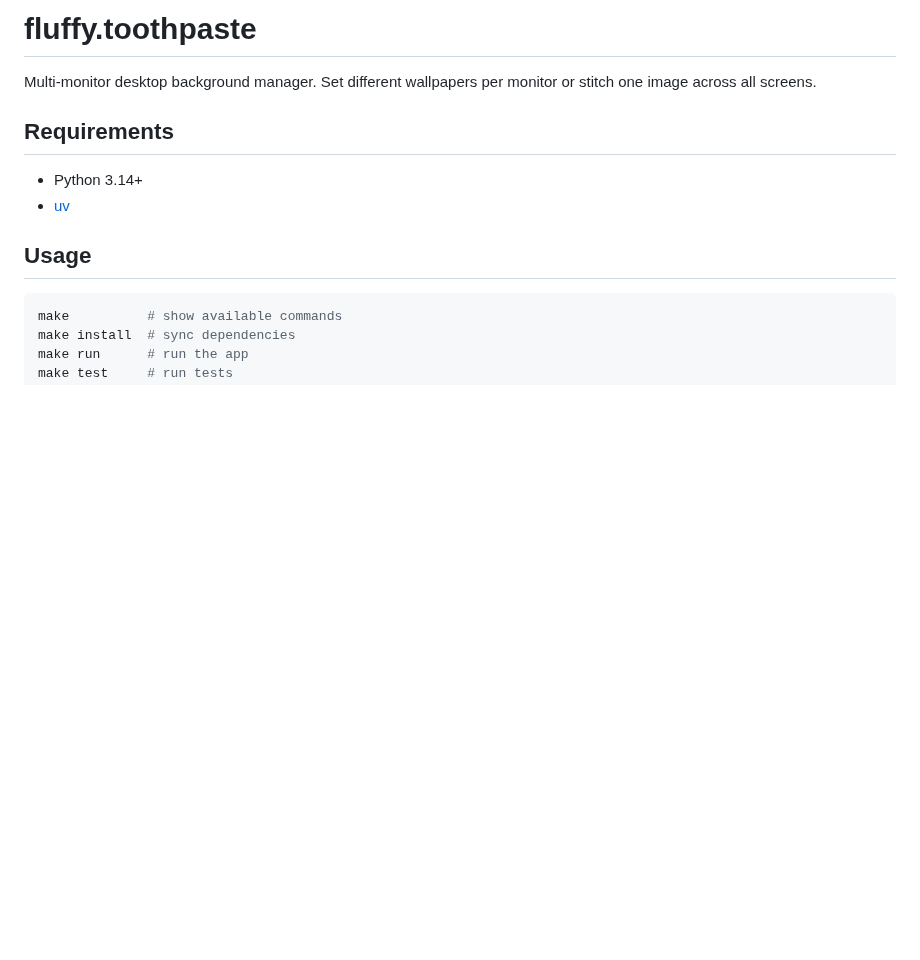
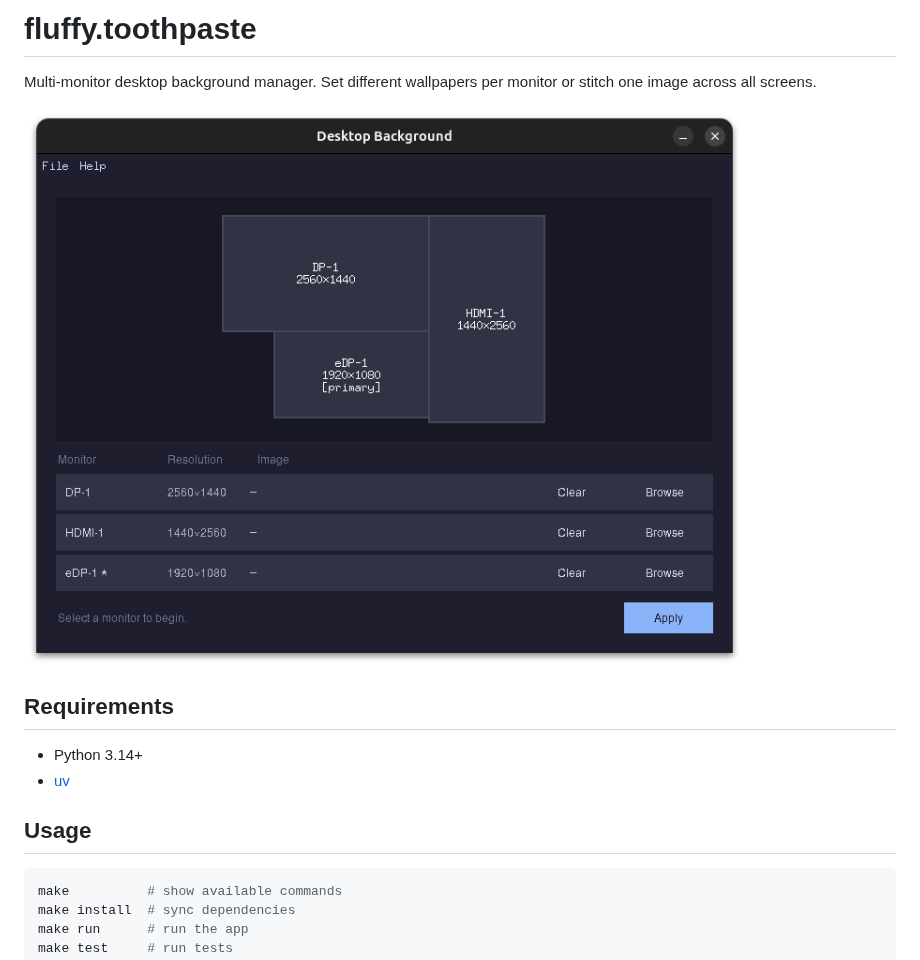
Before and after one commit to asankamadushan/fluffy.toothpaste, a Markdown page: README.md, the part around the change. Drawn GitHub-style; pictures changed too: screenshot.png (added); blank space fills up the shorter version.

Commit message:
docs: Add screenshot to README and update description

```diff
--- a/README.md
+++ b/README.md
@@ -1,6 +1,8 @@
 # fluffy.toothpaste
 
 Multi-monitor desktop background manager. Set different wallpapers per monitor or stitch one image across all screens.
+
+![Screenshot](screenshot.png)
 
 ## Requirements
 
```
